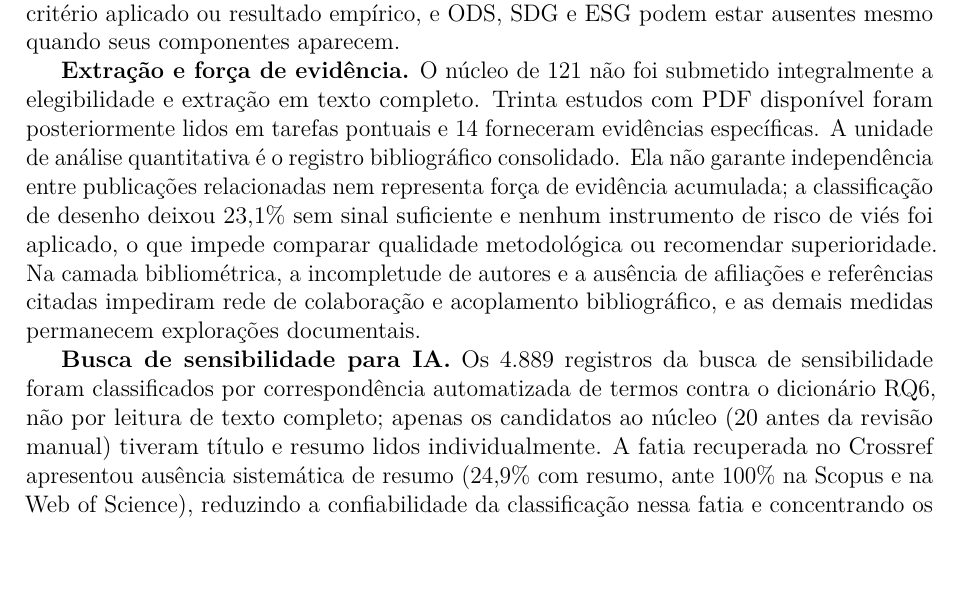
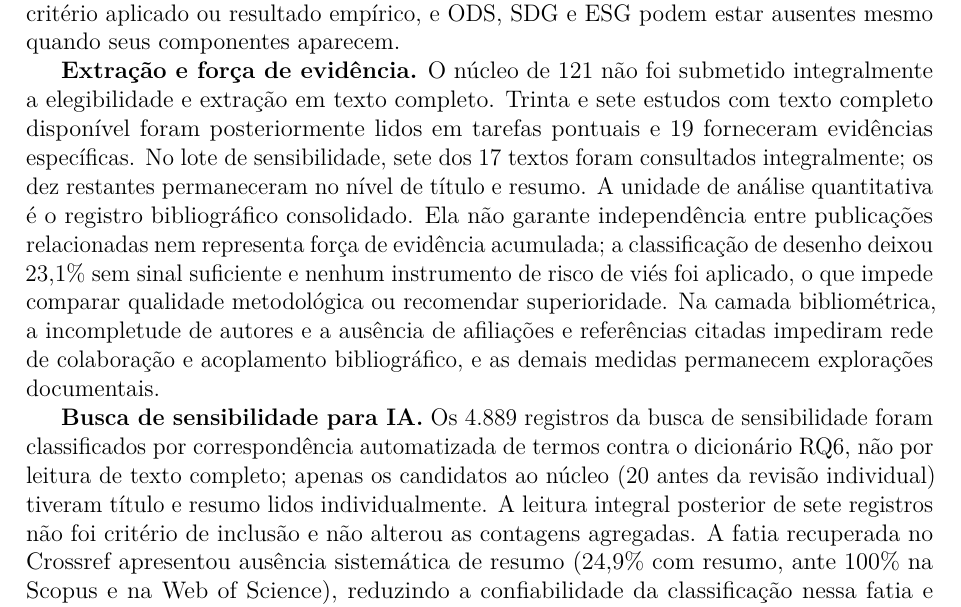
Before and after one commit to adinailson88/NOVA-revisao-bibliografica, a LaTeX document (latex-artigo/main.tex, which reads latex-artigo/sections/09_limitacoes.tex): part of page 25 of 30, cut so that both start at the same text, the shorter picture padded with empty space. Compiled offline with pdfLaTeX.

Commit message:
limites: distinguir cobertura integral do lote IA ML

```diff
--- a/latex-artigo/sections/09_limitacoes.tex
+++ b/latex-artigo/sections/09_limitacoes.tex
@@ -3,8 +3,8 @@
 
 \textbf{Cobertura e seleção.} O ano de 2026 é parcial e os índices podem mudar. Não houve pré-registro público do protocolo. Também não foram realizadas busca de citações para frente ou para trás nem busca estruturada de literatura cinzenta, e a cobertura permaneceu condicionada às fontes e aos metadados indexados. As decisões de triagem e codificação foram conduzidas por um único avaliador, sem segundo revisor independente e sem medida de concordância interavaliadores; presença lexical não equivale a variável mensurada, critério aplicado ou resultado empírico, e ODS, SDG e ESG podem estar ausentes mesmo quando seus componentes aparecem.
 
-\textbf{Extração e força de evidência.} O núcleo de 121 não foi submetido integralmente a elegibilidade e extração em texto completo. Trinta estudos com PDF disponível foram posteriormente lidos em tarefas pontuais e 14 forneceram evidências específicas. A unidade de análise quantitativa é o registro bibliográfico consolidado. Ela não garante independência entre publicações relacionadas nem representa força de evidência acumulada; a classificação de desenho deixou 23,1\% sem sinal suficiente e nenhum instrumento de risco de viés foi aplicado, o que impede comparar qualidade metodológica ou recomendar superioridade. Na camada bibliométrica, a incompletude de autores e a ausência de afiliações e referências citadas impediram rede de colaboração e acoplamento bibliográfico, e as demais medidas permanecem explorações documentais.
+\textbf{Extração e força de evidência.} O núcleo de 121 não foi submetido integralmente a elegibilidade e extração em texto completo. Trinta e sete estudos com texto completo disponível foram posteriormente lidos em tarefas pontuais e 19 forneceram evidências específicas. No lote de sensibilidade, sete dos 17 textos foram consultados integralmente; os dez restantes permaneceram no nível de título e resumo. A unidade de análise quantitativa é o registro bibliográfico consolidado. Ela não garante independência entre publicações relacionadas nem representa força de evidência acumulada; a classificação de desenho deixou 23,1\% sem sinal suficiente e nenhum instrumento de risco de viés foi aplicado, o que impede comparar qualidade metodológica ou recomendar superioridade. Na camada bibliométrica, a incompletude de autores e a ausência de afiliações e referências citadas impediram rede de colaboração e acoplamento bibliográfico, e as demais medidas permanecem explorações documentais.
 
-\textbf{Busca de sensibilidade para IA.} Os 4.889 registros da busca de sensibilidade foram classificados por correspondência automatizada de termos contra o dicionário RQ6, não por leitura de texto completo; apenas os candidatos ao núcleo (20 antes da revisão manual) tiveram título e resumo lidos individualmente. A fatia recuperada no Crossref apresentou ausência sistemática de resumo (24,9\% com resumo, ante 100\% na Scopus e na Web of Science), reduzindo a confiabilidade da classificação nessa fatia e concentrando os registros de confiança baixa; nenhum registro de núcleo desta rodada veio exclusivamente do Crossref. A busca de sensibilidade cobriu apenas as mesmas três bases do núcleo original, sem literatura cinzenta nem bases adicionais especializadas em ciência da computação.
+\textbf{Busca de sensibilidade para IA.} Os 4.889 registros da busca de sensibilidade foram classificados por correspondência automatizada de termos contra o dicionário RQ6, não por leitura de texto completo; apenas os candidatos ao núcleo (20 antes da revisão individual) tiveram título e resumo lidos individualmente. A leitura integral posterior de sete registros não foi critério de inclusão e não alterou as contagens agregadas. A fatia recuperada no Crossref apresentou ausência sistemática de resumo (24,9\% com resumo, ante 100\% na Scopus e na Web of Science), reduzindo a confiabilidade da classificação nessa fatia e concentrando os registros de confiança baixa; nenhum registro de núcleo desta rodada veio exclusivamente do Crossref. A busca de sensibilidade cobriu apenas as mesmas três bases do núcleo original, sem literatura cinzenta nem bases adicionais especializadas em ciência da computação.
 
 \textbf{Protocolo.} Indicadores e regras formam especificação operacional candidata: pesos, limiares, função de agregação e sensibilidade ainda não foram validados nem executados com dados reais, permanecendo dependentes de validação de conteúdo, participação institucional e teste de robustez.
```
